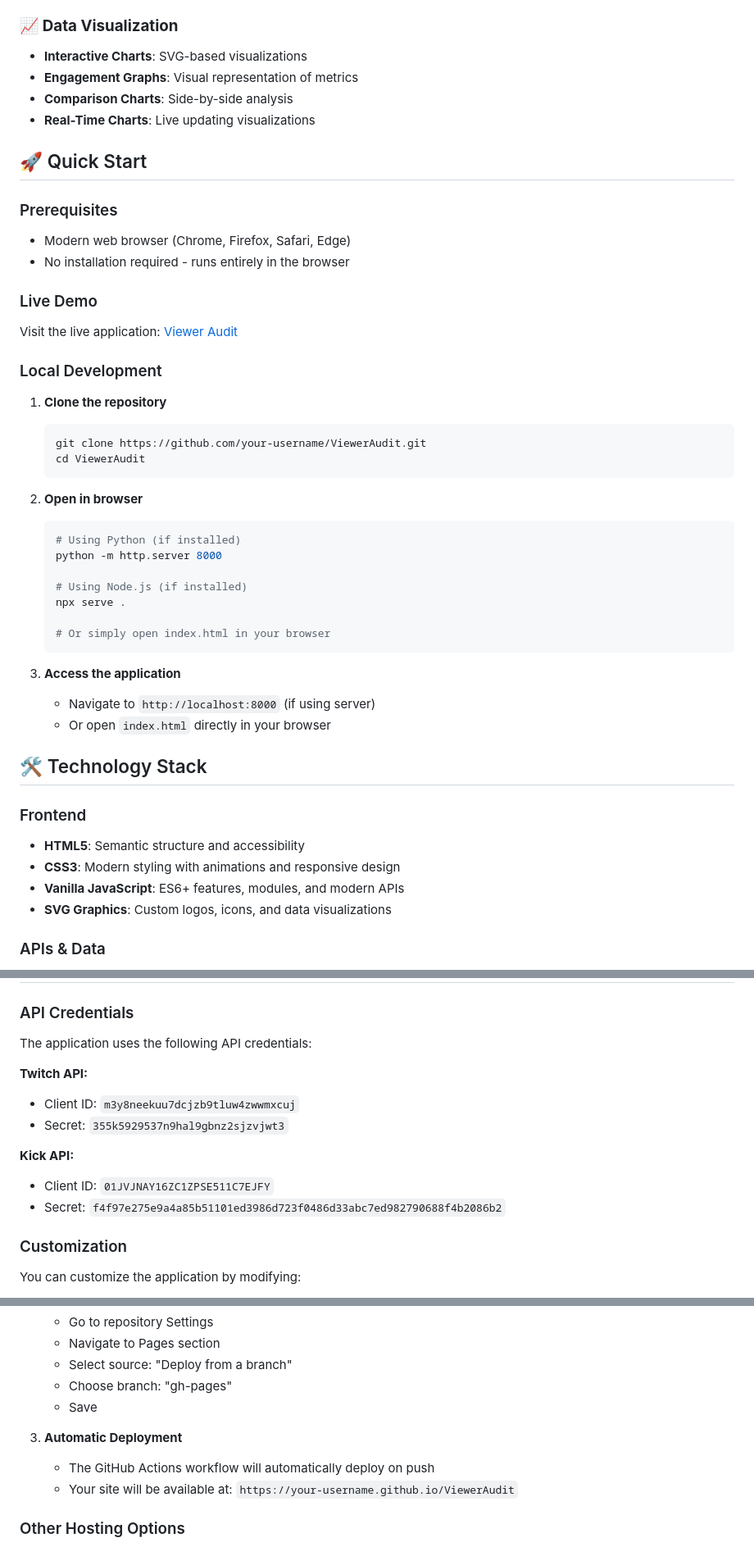
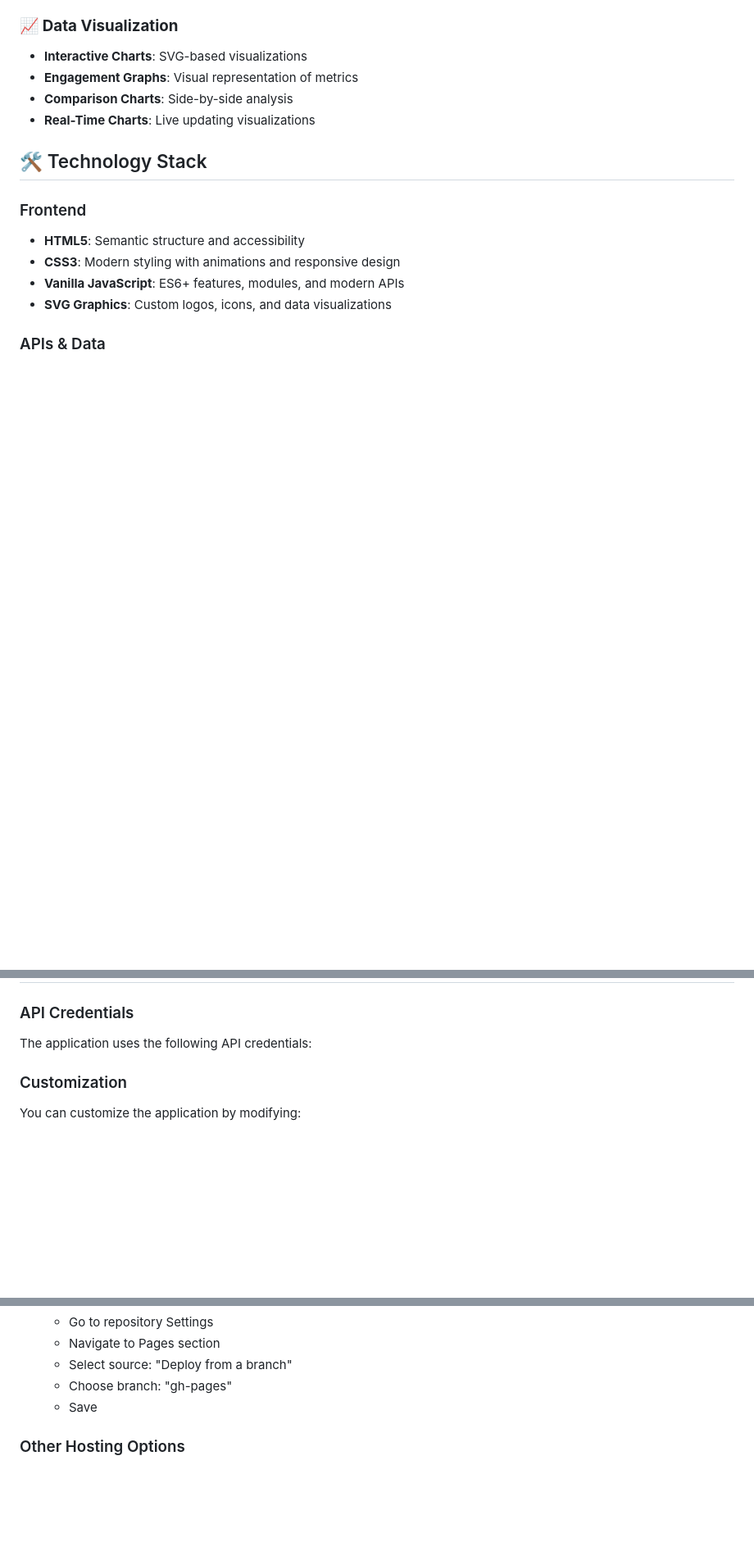
Before and after one commit to ViewerAudit/site, a Markdown page: README.md, 3 parts joined by grey strips. Shown: that part at 82% size. Rendered like a GitHub page; blank space fills up the shorter version.

````diff
--- a/README.md
+++ b/README.md
@@ -42,37 +42,6 @@ A powerful web application that detects viewbotters on Twitch and Kick by analyz
 - **Comparison Charts**: Side-by-side analysis
 - **Real-Time Charts**: Live updating visualizations
 
-## 🚀 Quick Start
-
-### Prerequisites
-- Modern web browser (Chrome, Firefox, Safari, Edge)
-- No installation required - runs entirely in the browser
-
-### Live Demo
-Visit the live application: [Viewer Audit](https://your-username.github.io/ViewerAudit)
-
-### Local Development
-
-1. **Clone the repository**
-   ```bash
-   git clone https://github.com/your-username/ViewerAudit.git
-   cd ViewerAudit
-   ```
-
-2. **Open in browser**
-   ```bash
-   # Using Python (if installed)
-   python -m http.server 8000
-
-   # Using Node.js (if installed)
-   npx serve .
-
-   # Or simply open index.html in your browser
-   ```
-
-3. **Access the application**
-   - Navigate to `http://localhost:8000` (if using server)
-   - Or open `index.html` directly in your browser
 
 ## 🛠️ Technology Stack
 
@@ -107,14 +76,6 @@ The application is fully responsive and optimized for:
 ### API Credentials
 The application uses the following API credentials:
 
-**Twitch API:**
-- Client ID: `m3y8neekuu7dcjzb9tluw4zwwmxcuj`
-- Secret: `355k5929537n9hal9gbnz2sjzvjwt3`
-
-**Kick API:**
-- Client ID: `01JVJNAY16ZC1ZPSE511C7EJFY`
-- Secret: `f4f97e275e9a4a85b51101ed3986d723f0486d33abc7ed982790688f4b2086b2`
-
 ### Customization
 You can customize the application by modifying:
 - `css/main.css` - Main styling
@@ -141,9 +102,6 @@ You can customize the application by modifying:
    - Choose branch: "gh-pages"
    - Save
 
-3. **Automatic Deployment**
-   - The GitHub Actions workflow will automatically deploy on push
-   - Your site will be available at: `https://your-username.github.io/ViewerAudit`
 
 ### Other Hosting Options
 
````
Also changed, not shown: other parts of README.md (+0 -6 lines).
